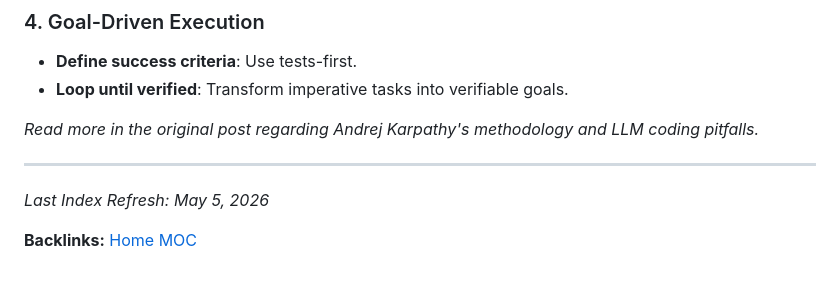
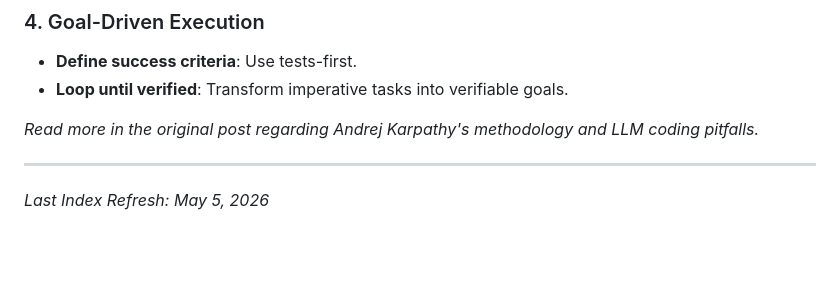
Before and after one commit to jiansuphd/portfolio, a Markdown page: 00_meta/skills_index.md, the part around the change. Rendered like a GitHub page; blank space fills up the shorter version.

Commit message:
docs: remove broken backlink from skills_index.md

```diff
--- a/00_meta/skills_index.md
+++ b/00_meta/skills_index.md
@@ -150,5 +150,3 @@ This document serves as a centralized reference for all globally available Gemin
 
 ---
 _Last Index Refresh: May 5, 2026_
-
-**Backlinks:** [Home MOC](root_MOC.md)
```
